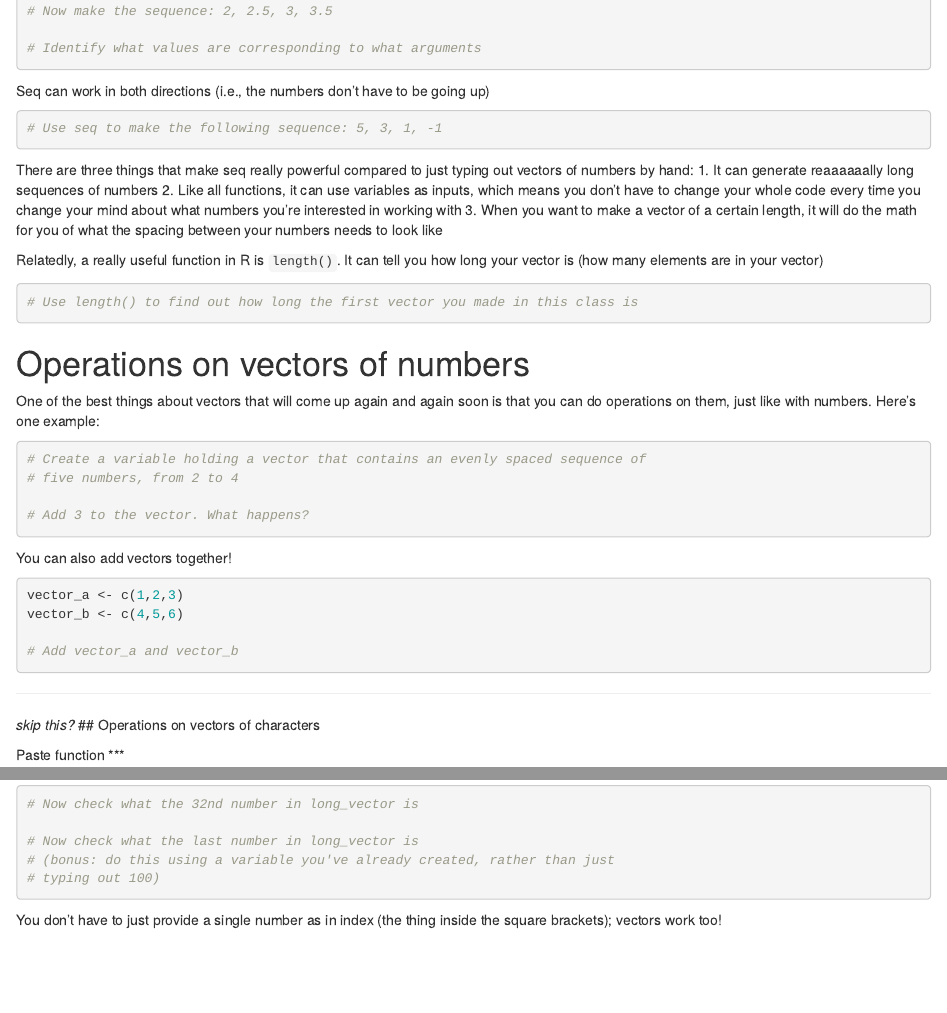
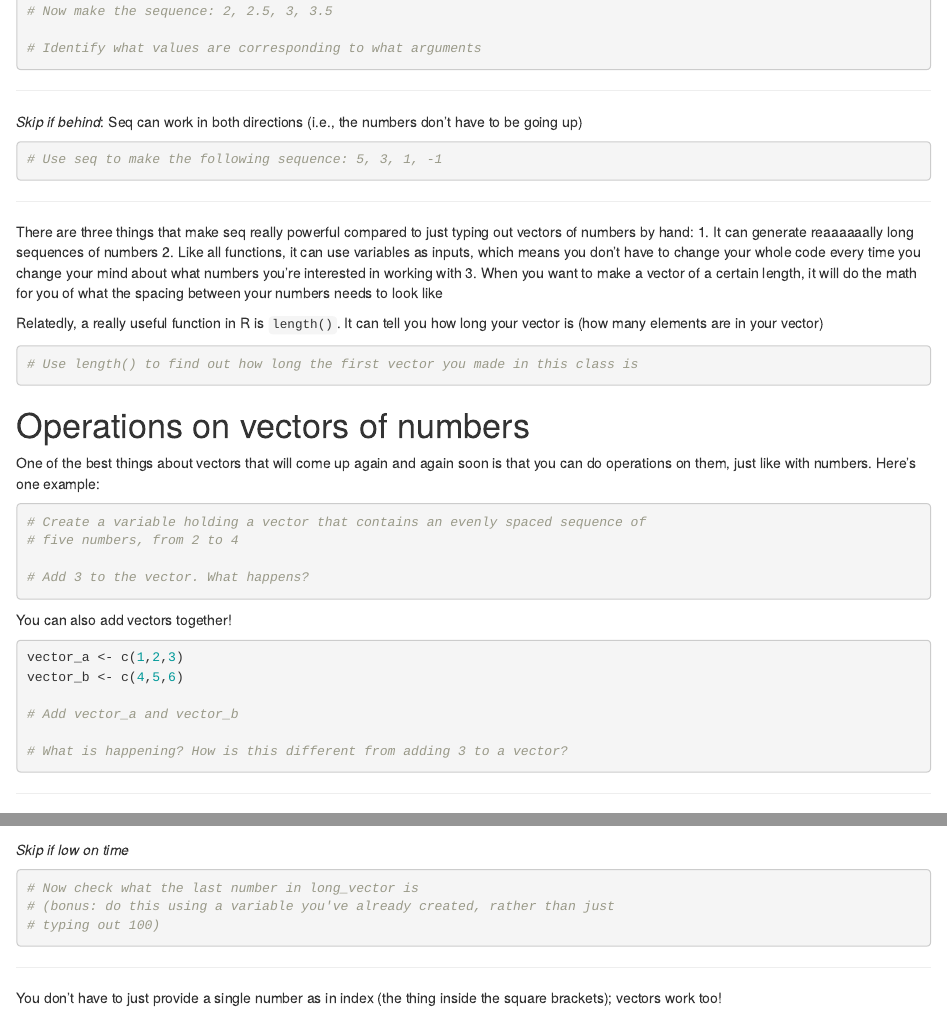
Before and after one commit to plavskin/SURP_R_course, an R Markdown document (surp_r_course_2019_class_4.Rmd): the page in a window 1100 px wide, from 930 px down, and a second part further down, joined at a grey line. Rendered offline with R 4.5, knitr and Pandoc, with nearby package versions; some code elsewhere in the file could not run offline; common packages that the code uses without loading them are loaded.

Commit message:
small edits

````diff
--- a/surp_r_course_2019_class_4.Rmd
+++ b/surp_r_course_2019_class_4.Rmd
@@ -53,11 +53,14 @@
 
 ```
 
+***
+*Skip if behind*:
 Seq can work in both directions (i.e., the numbers don't have to be going up)
 ```{r}
 # Use seq to make the following sequence: 5, 3, 1, -1
 
 ```
+***
 
 There are three things that make seq really powerful compared to just typing out vectors of numbers by hand:
 1. It can generate reaaaaaally long sequences of numbers
@@ -88,6 +91,7 @@
 
 # Add vector_a and vector_b
 
+# What is happening? How is this different from adding 3 to a vector?
 ```
 
 ***
@@ -124,11 +128,17 @@
 
 # Now check what the 32nd number in long_vector is
 
+```
+
+
+***
+*Skip if low on time*
+```{r}
 # Now check what the last number in long_vector is
 # (bonus: do this using a variable you've already created, rather than just
 # typing out 100)
-
 ```
+***
 
 You don't have to just provide a single number as in index (the thing inside the square brackets); vectors work too!
 ```{r}
````
Also changed, not shown: surp_r_course_2019_class_4.nb.html.
